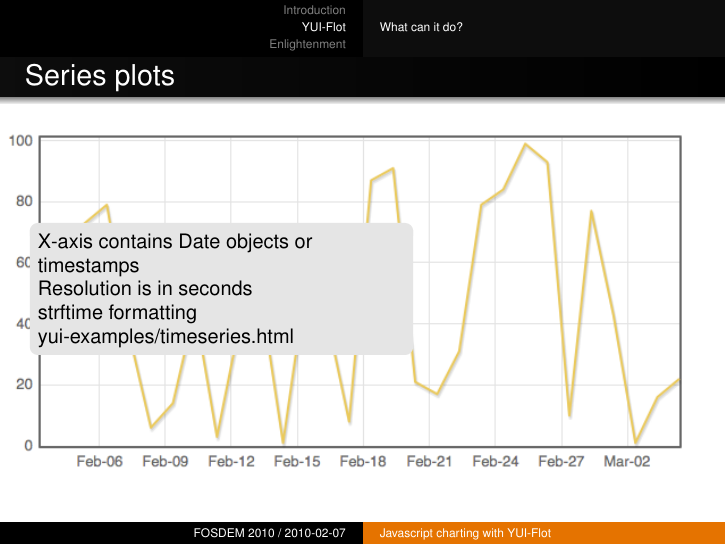
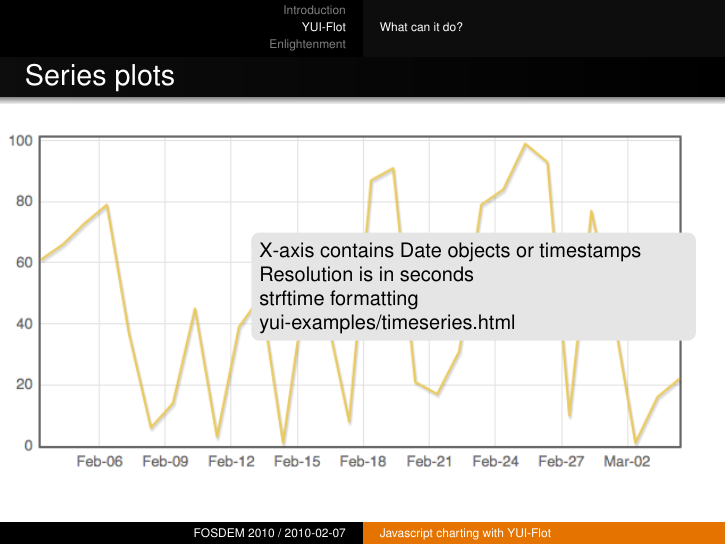
Before and after one commit to bluesmoon/yui-flot, LaTeX slides (talks/fosdem2010.tex): page 16 of 19. Compiled offline with pdfLaTeX.

Commit message:
formatting for visibility

```diff
--- a/talks/fosdem2010.tex
+++ b/talks/fosdem2010.tex
@@ -204,14 +204,14 @@
 }
 \begin{frame}{Series plots}
   \begin{columns}[c]
-  \column{.6\textwidth}
+  \column{.3\textwidth}
+  \column{.7\textwidth}
     \begin{block}{}
       \small{X-axis contains Date objects or timestamps} \\
       \small{Resolution is in seconds} \\
       \small{strftime formatting} \\
       \href{http://bluesmoon.github.com/yui-flot/yui-examples/timeseries.html}{\small{yui-examples/timeseries.html}} \\
     \end{block}
-  \column{.4\textwidth}
   \end{columns}
 \end{frame}
 \setbeamertemplate{background}{}
```
